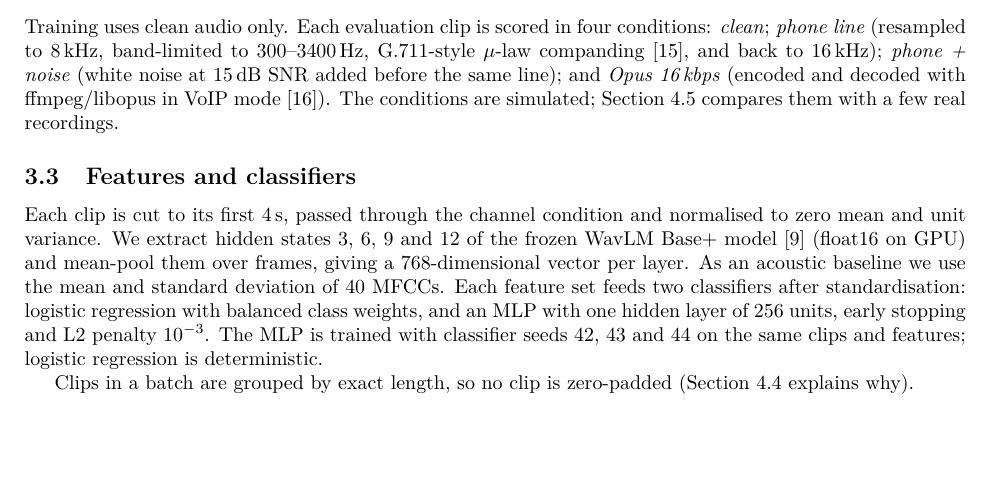
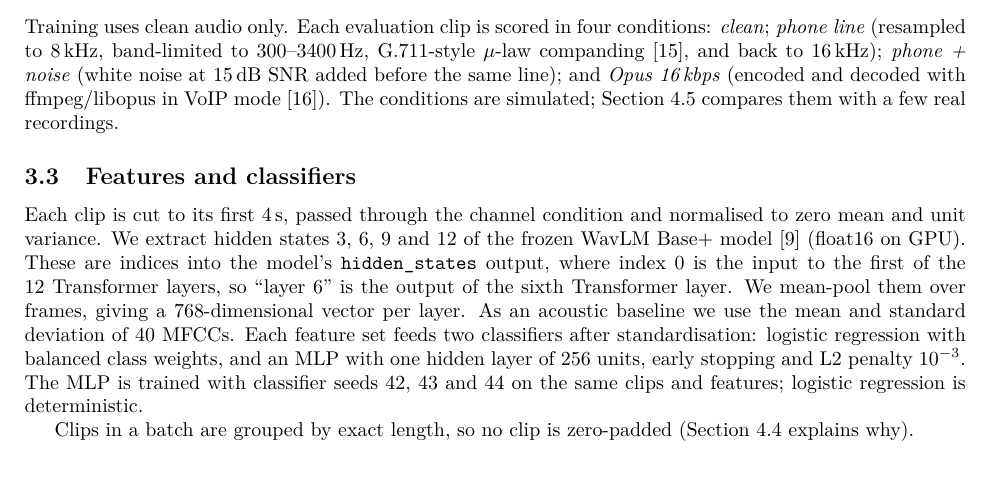
Before and after one commit to MHKhan50/voiceguard-crosslingual-audio-deepfake-detection, a LaTeX paper (paper/main.tex): part of page 2 of 7, cut so that both start at the same text. Compiled offline with pdfLaTeX.

Commit message:
Clarify layer indexing, fix software DOI and use house colours

```diff
--- a/paper/main.tex
+++ b/paper/main.tex
@@ -119,7 +119,9 @@ compares them with a few real recordings.
 
 \subsection{Features and classifiers}
 Each clip is cut to its first 4\,s, passed through the channel condition and normalised to zero mean and unit variance. We extract hidden states 3, 6, 9
-and 12 of the frozen WavLM Base+ model \cite{chen2022wavlm} (float16 on GPU) and mean-pool them over frames, giving
+and 12 of the frozen WavLM Base+ model \cite{chen2022wavlm} (float16 on GPU). These are indices into the
+model's \texttt{hidden\_states} output, where index 0 is the input to the first of the 12 Transformer layers, so
+``layer 6'' is the output of the sixth Transformer layer. We mean-pool them over frames, giving
 a 768-dimensional vector per layer. As an acoustic baseline we use the mean and standard deviation of 40 MFCCs.
 Each feature set feeds two classifiers after standardisation: logistic regression with balanced class weights, and an
 MLP with one hidden layer of 256 units, early stopping and L2 penalty $10^{-3}$. The MLP is trained with classifier
```
Also changed, not shown: paper/figures/eer_by_layer.pdf, paper/figures/padding_effect.pdf, 2 other files.
